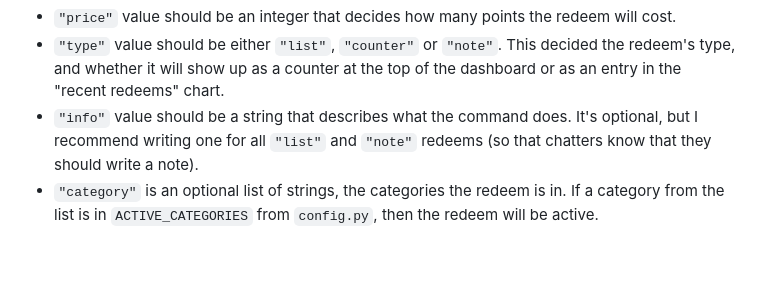
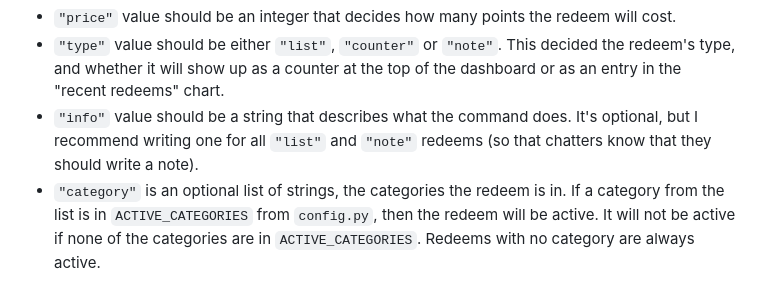
Before and after one commit to GamePlayer-8/tlapbot, a Markdown page: README.md, the part around the change. Rendered like a GitHub page; blank space fills up the shorter version.

Commit message:
readme update: add more about categories

```diff
--- a/README.md
+++ b/README.md
@@ -274,4 +274,7 @@ Each dictionary entry is a redeem, and the dictionary keys are strings that deci
 - `"price"` value should be an integer that decides how many points the redeem will cost.
 - `"type"` value should be either `"list"`, `"counter"` or `"note"`. This decided the redeem's type, and whether it will show up as a counter at the top of the dashboard or as an entry in the "recent redeems" chart.
 - `"info"` value should be a string that describes what the command does. It's optional, but I recommend writing one for all `"list"` and `"note"` redeems (so that chatters know that they should write a note).
-- `"category"` is an optional list of strings, the categories the redeem is in. If a category from the list is in `ACTIVE_CATEGORIES` from `config.py`, then the redeem will be active.
+- `"category"` is an optional list of strings, the categories the redeem is in.
+If a category from the list is in `ACTIVE_CATEGORIES` from `config.py`,
+then the redeem will be active. It will not be active if none of the categories
+are in `ACTIVE_CATEGORIES`. Redeems with no category are always active.
```
